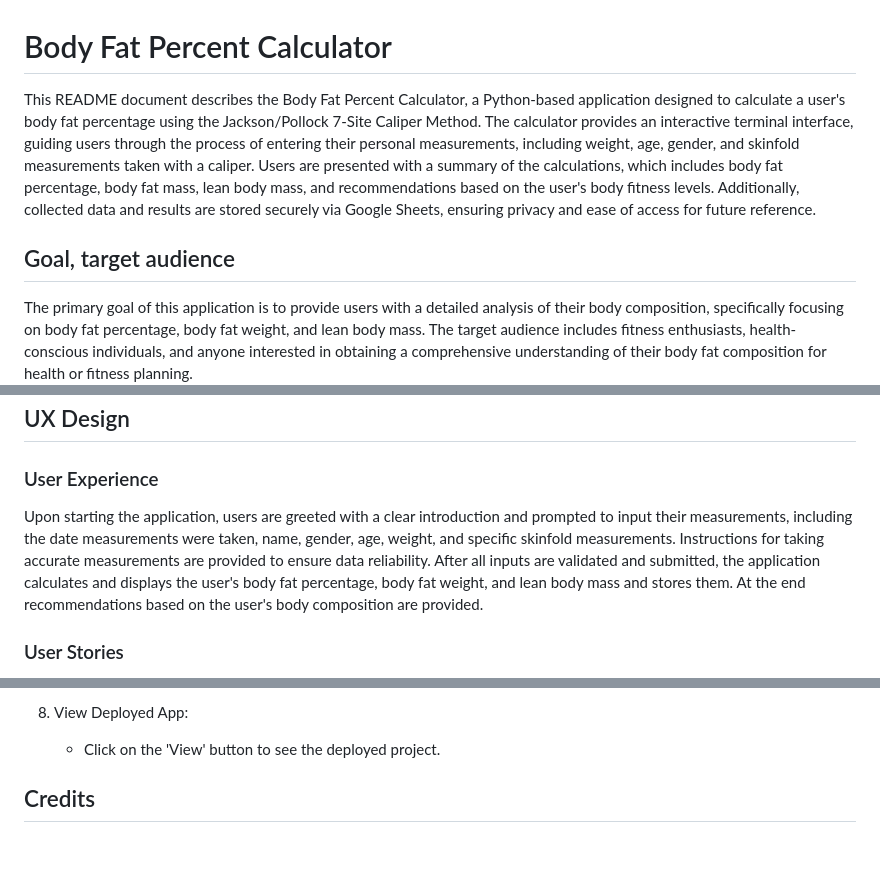
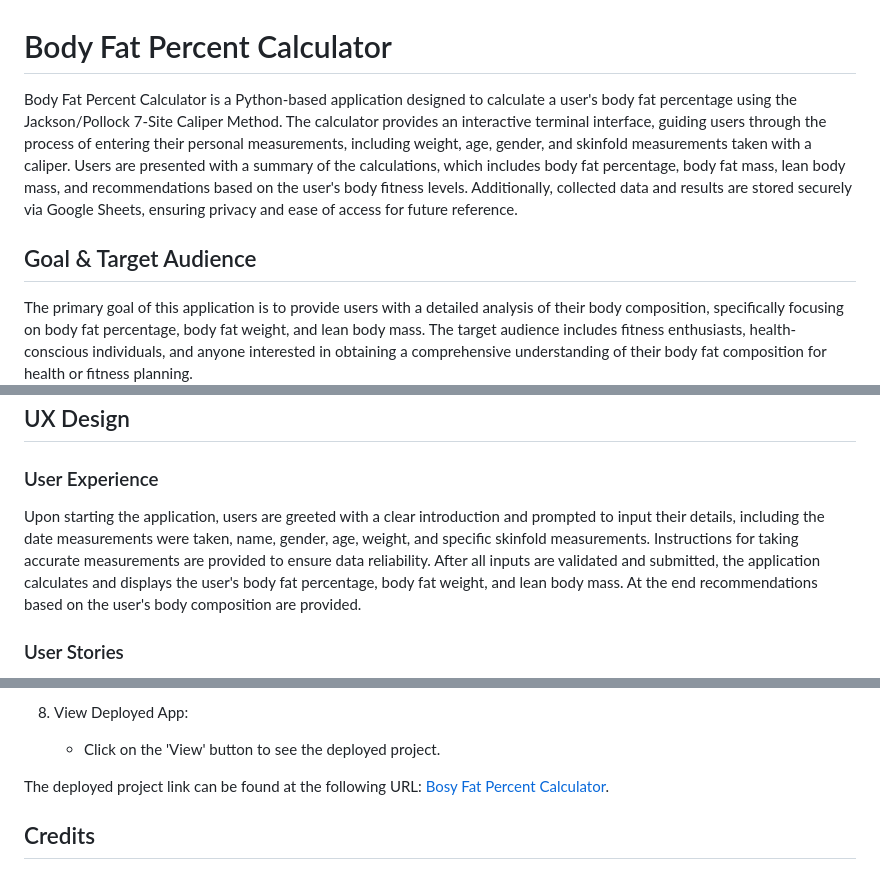
Before and after one commit to KatePaulauskas/body-fat-percent-calculator, a Markdown page: README.md, 3 parts joined by grey strips. GitHub-like rendering; blank space fills up the shorter version.

```diff
--- a/README.md
+++ b/README.md
@@ -1,8 +1,8 @@
 # Body Fat Percent Calculator
 
-This README document describes the Body Fat Percent Calculator, a Python-based application designed to calculate a user's body fat percentage using the Jackson/Pollock 7-Site Caliper Method. The calculator provides an interactive terminal interface, guiding users through the process of entering their personal measurements, including weight, age, gender, and skinfold measurements taken with a caliper. Users are presented with a summary of the calculations, which includes body fat percentage, body fat mass, lean body mass, and recommendations based on the user's body fitness levels. Additionally, collected data and results are stored securely via Google Sheets, ensuring privacy and ease of access for future reference.
+Body Fat Percent Calculator is a Python-based application designed to calculate a user's body fat percentage using the Jackson/Pollock 7-Site Caliper Method. The calculator provides an interactive terminal interface, guiding users through the process of entering their personal measurements, including weight, age, gender, and skinfold measurements taken with a caliper. Users are presented with a summary of the calculations, which includes body fat percentage, body fat mass, lean body mass, and recommendations based on the user's body fitness levels. Additionally, collected data and results are stored securely via Google Sheets, ensuring privacy and ease of access for future reference.
 
-## Goal, target audience
+## Goal & Target Audience
 
 The primary goal of this application is to provide users with a detailed analysis of their body composition, specifically focusing on body fat percentage, body fat weight, and lean body mass. The target audience includes fitness enthusiasts, health-conscious individuals, and anyone interested in obtaining a comprehensive understanding of their body fat composition for health or fitness planning.
 
@@ -16,7 +14,7 @@ The primary goal of this application is to provide users with a detailed analysi
 
 ### User Experience
 
-Upon starting the application, users are greeted with a clear introduction and prompted to input their measurements, including the date measurements were taken, name, gender, age, weight, and specific skinfold measurements. Instructions for taking accurate measurements are provided to ensure data reliability. After all inputs are validated and submitted, the application calculates and displays the user's body fat percentage, body fat weight, and lean body mass and stores them. At the end recommendations based on the user's body composition are provided.
+Upon starting the application, users are greeted with a clear introduction and prompted to input their details, including the date measurements were taken, name, gender, age, weight, and specific skinfold measurements. Instructions for taking accurate measurements are provided to ensure data reliability. After all inputs are validated and submitted, the application calculates and displays the user's body fat percentage, body fat weight, and lean body mass. At the end recommendations based on the user's body composition are provided.
 
 ### User Stories
 
@@ -255,6 +263,8 @@ Deployment Steps:
 8. View Deployed App:
    - Click on the 'View' button to see the deployed project.
 
+The deployed project link can be found at the following URL: [Bosy Fat Percent Calculator](https://body-fat-percent-calculator-5ad0ac04aebf.herokuapp.com/).
+
 
 ## Credits
 
```
Also changed, not shown: other parts of README.md (+19 -11 lines).
